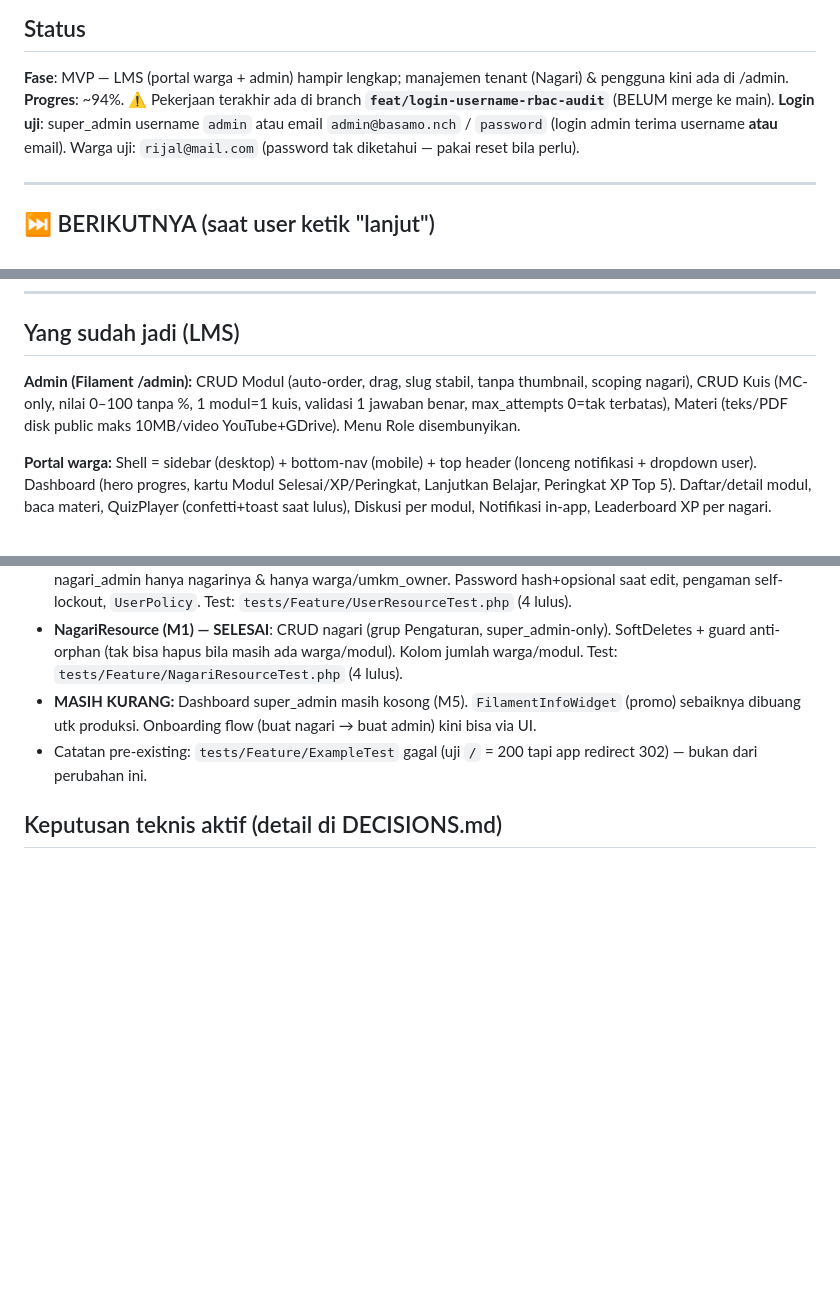
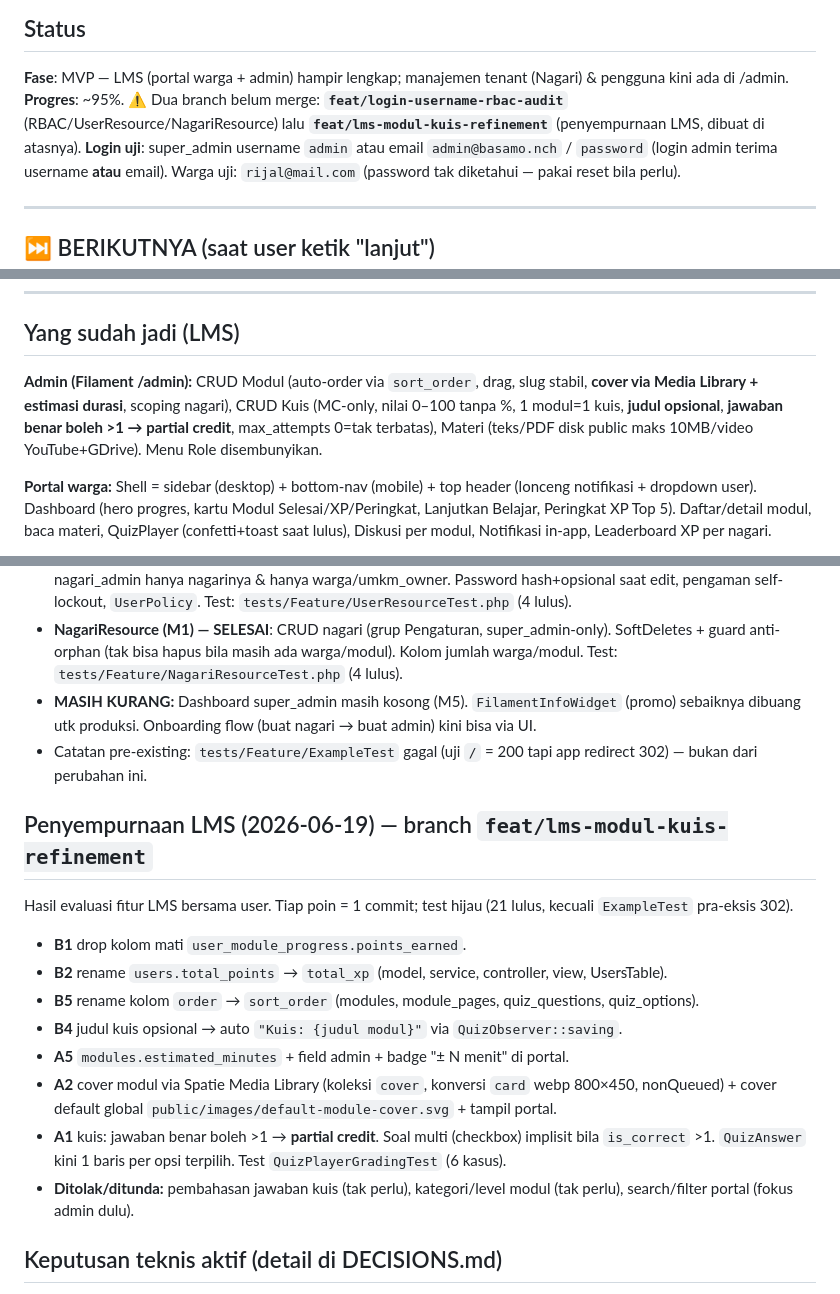
Before and after one commit to rijallmmuk/basamo-nch, a Markdown page: PROGRESS.md, 3 parts joined by grey strips. Drawn GitHub-style; blank space fills up the shorter version.

```diff
--- a/PROGRESS.md
+++ b/PROGRESS.md
@@ -9,7 +9,7 @@
 ## Status
 
 **Fase**: MVP — LMS (portal warga + admin) hampir lengkap; manajemen tenant (Nagari) & pengguna kini ada di /admin.
-**Progres**: ~94%. ⚠️ Pekerjaan terakhir ada di branch **`feat/login-username-rbac-audit`** (BELUM merge ke main).
+**Progres**: ~95%. ⚠️ Dua branch belum merge: **`feat/login-username-rbac-audit`** (RBAC/UserResource/NagariResource) lalu **`feat/lms-modul-kuis-refinement`** (penyempurnaan LMS, dibuat di atasnya).
 **Login uji**: super_admin username `admin` atau email `admin@basamo.nch` / `password` (login admin terima username **atau** email). Warga uji: `rijal@mail.com` (password tak diketahui — pakai reset bila perlu).
 
 ---
@@ -29,7 +29,7 @@
 
 ## Yang sudah jadi (LMS)
 
-**Admin (Filament /admin):** CRUD Modul (auto-order, drag, slug stabil, tanpa thumbnail, scoping nagari), CRUD Kuis (MC-only, nilai 0–100 tanpa %, 1 modul=1 kuis, validasi 1 jawaban benar, max_attempts 0=tak terbatas), Materi (teks/PDF disk public maks 10MB/video YouTube+GDrive). Menu Role disembunyikan.
+**Admin (Filament /admin):** CRUD Modul (auto-order via `sort_order`, drag, slug stabil, **cover via Media Library + estimasi durasi**, scoping nagari), CRUD Kuis (MC-only, nilai 0–100 tanpa %, 1 modul=1 kuis, **judul opsional**, **jawaban benar boleh >1 → partial credit**, max_attempts 0=tak terbatas), Materi (teks/PDF disk public maks 10MB/video YouTube+GDrive). Menu Role disembunyikan.
 
 **Portal warga:** Shell = sidebar (desktop) + bottom-nav (mobile) + top header (lonceng notifikasi + dropdown user). Dashboard (hero progres, kartu Modul Selesai/XP/Peringkat, Lanjutkan Belajar, Peringkat XP Top 5). Daftar/detail modul, baca materi, QuizPlayer (confetti+toast saat lulus), Diskusi per modul, Notifikasi in-app, Leaderboard XP per nagari.
 
@@ -49,6 +49,21 @@ Adopsi: `card` (panel) dipakai di home/leaderboard/modules show+page; `stat` di
 - **MASIH KURANG:** Dashboard super_admin masih kosong (M5). `FilamentInfoWidget` (promo) sebaiknya dibuang utk produksi. Onboarding flow (buat nagari → buat admin) kini bisa via UI.
 - Catatan pre-existing: `tests/Feature/ExampleTest` gagal (uji `/` = 200 tapi app redirect 302) — bukan dari perubahan ini.
 
+## Penyempurnaan LMS (2026-06-19) — branch `feat/lms-modul-kuis-refinement`
+Hasil evaluasi fitur LMS bersama user. Tiap poin = 1 commit; test hijau (21 lulus,
+kecuali `ExampleTest` pra-eksis 302).
+- **B1** drop kolom mati `user_module_progress.points_earned`.
+- **B2** rename `users.total_points` → `total_xp` (model, service, controller, view, UsersTable).
+- **B5** rename kolom `order` → `sort_order` (modules, module_pages, quiz_questions, quiz_options).
+- **B4** judul kuis opsional → auto `"Kuis: {judul modul}"` via `QuizObserver::saving`.
+- **A5** `modules.estimated_minutes` + field admin + badge "± N menit" di portal.
+- **A2** cover modul via Spatie Media Library (koleksi `cover`, konversi `card` webp 800×450,
+  nonQueued) + cover default global `public/images/default-module-cover.svg` + tampil portal.
+- **A1** kuis: jawaban benar boleh >1 → **partial credit**. Soal multi (checkbox) implisit bila
+  `is_correct` >1. `QuizAnswer` kini 1 baris per opsi terpilih. Test `QuizPlayerGradingTest` (6 kasus).
+- **Ditolak/ditunda:** pembahasan jawaban kuis (tak perlu), kategori/level modul (tak perlu),
+  search/filter portal (fokus admin dulu).
+
 ## Keputusan teknis aktif (detail di DECISIONS.md)
 - Kuis MC-only; nilai angka 0–100 (bukan %); tanpa bobot poin per soal.
 - Scoping nagari admin manual (bukan Filament Tenancy). super_admin kelola global.
```
Also changed, not shown: TASKS.md (+5 -2 lines), docs/DATABASE.md (+19 -14 lines).
